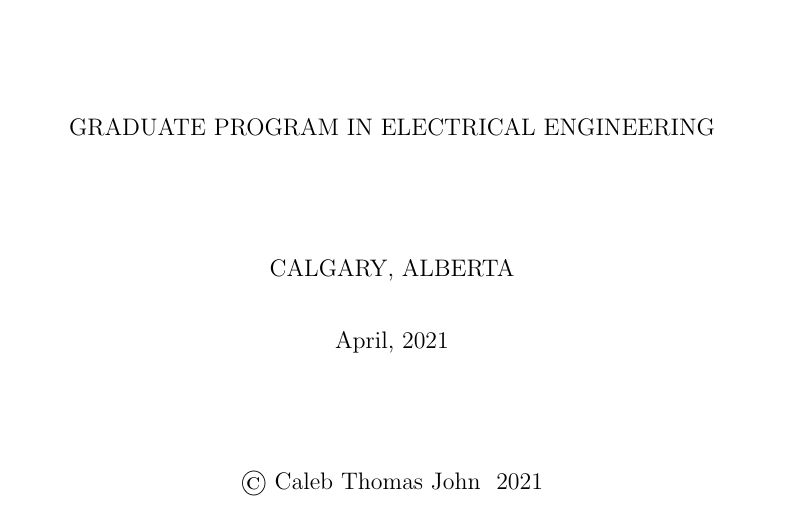
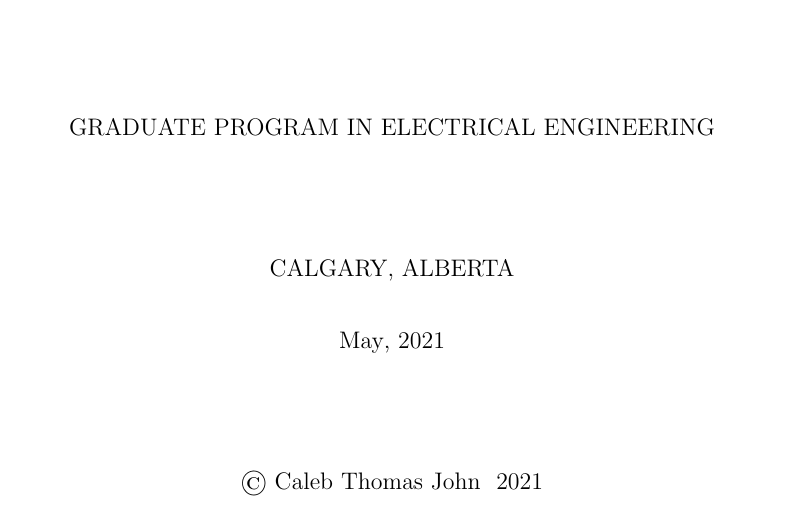
Before and after one commit to CalebJohn/MScThesis, a LaTeX thesis (Index.tex): part of page 1 of 96, cut so that both start at the same text. Compiled offline with pdfLaTeX.

Commit message:
Update date to reflect graduation date

```diff
--- a/Index.tex
+++ b/Index.tex
@@ -169,7 +169,7 @@
   \dept{Graduate Program in Electrical Engineering}
   \degree{Master of Science}
   \gradyear{2021}
-  \monthname{April}
+  \monthname{May}
 
 
 %%%%%%%%%%%%%%%%%%%%%%%%%%%%%%%%%%%%%%%%%%%%%%%%%%%
```
Also changed, not shown: Index.pdf.
